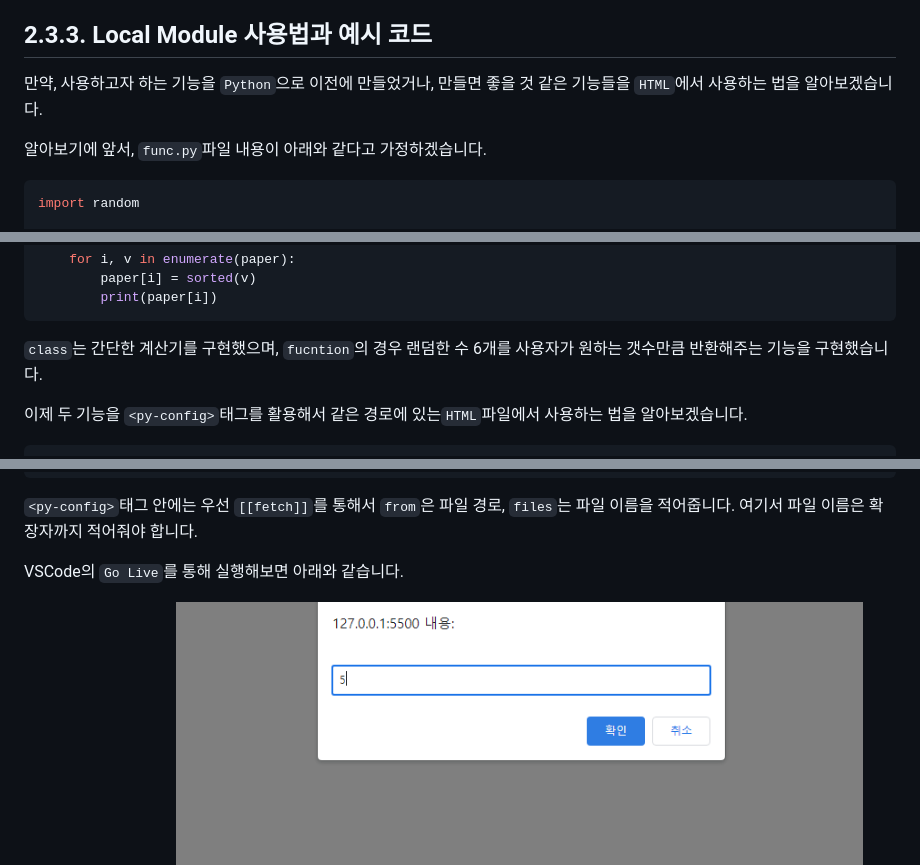
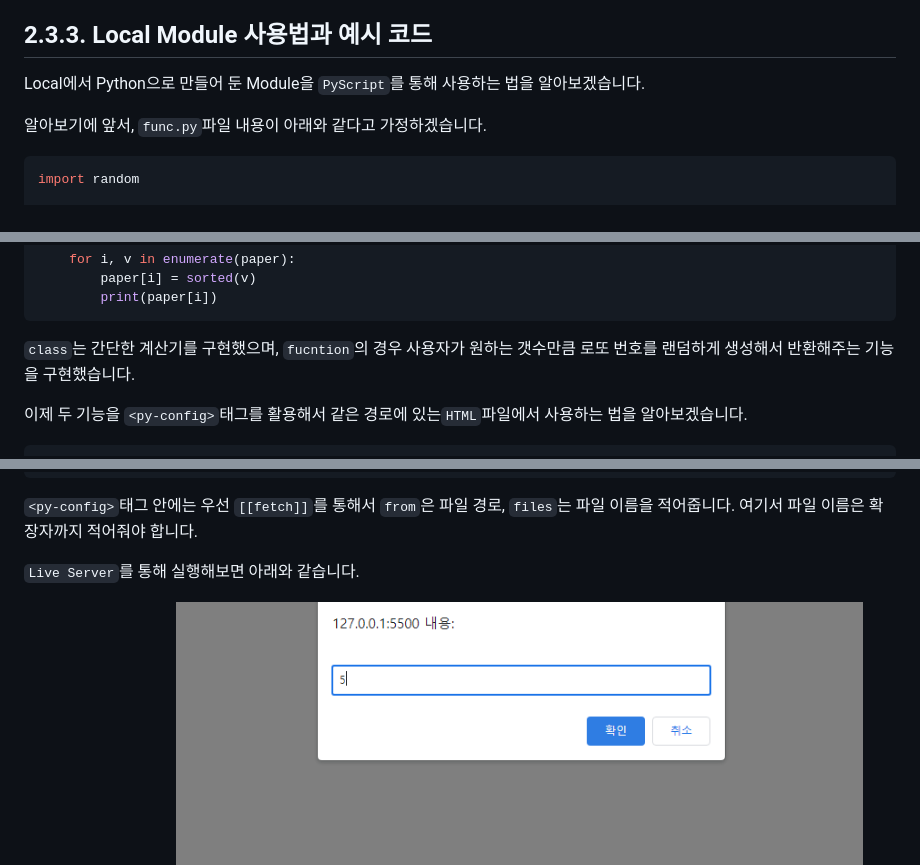
Before and after one commit to AMinSC/pyscript, a Markdown page: study/week_3.md, 3 parts joined by grey strips. Rendered like a GitHub page.

````diff
--- a/study/week_3.md
+++ b/study/week_3.md
@@ -74,7 +74,7 @@ HTML에서 Python의 다양한 라이브러리와 Local에서 직접 만든 모
 그 외에도 `Data Analysis`, `Machine Learning`, `Deep Learning`에서 주로 사용하는 `pandas`, `mabplotlib` 등 다양한 라이브러리를 구성하고 사용할 수 있습니다.
 
 ## 2.3.3. Local Module 사용법과 예시 코드
-만약, 사용하고자 하는 기능을 `Python`으로 이전에 만들었거나, 만들면 좋을 것 같은 기능들을 `HTML`에서 사용하는 법을 알아보겠습니다.
+Local에서 Python으로 만들어 둔 Module을 `PyScript`를 통해 사용하는 법을 알아보겠습니다.
 
 알아보기에 앞서, `func.py`파일 내용이 아래와 같다고 가정하겠습니다.
 ```py
@@ -111,8 +111,7 @@ def lotto_number_generator(game: int):
         paper[i] = sorted(v)
         print(paper[i])
 ```
-`class`는 간단한 계산기를 구현했으며, `fucntion`의 경우 랜덤한 수 6개를 사용자가 원하는 갯수만큼 반환해주는 기능을 구현했습니다.
-<!-- class와 function 수정 예정 -->
+`class`는 간단한 계산기를 구현했으며, `fucntion`의 경우 사용자가 원하는 갯수만큼 로또 번호를 랜덤하게 생성해서 반환해주는 기능을 구현했습니다.
 
 이제 두 기능을 `<py-config>`태그를 활용해서 같은 경로에 있는`HTML`파일에서 사용하는 법을 알아보겠습니다.
 
@@ -146,7 +145,7 @@ def lotto_number_generator(game: int):
 `<py-config>`태그 안에는 우선 `[[fetch]]`를 통해서 `from`은 파일 경로, `files`는 파일 이름을 적어줍니다.
 여기서 파일 이름은 확장자까지 적어줘야 합니다.
 
-VSCode의 `Go Live`를 통해 실행해보면 아래와 같습니다.
+`Live Server`를 통해 실행해보면 아래와 같습니다.
 
 우선 `input`값을 받고,
 ![alt text](../asset/sample.png)
````
Also changed, not shown: other parts of study/week_3.md (+6 -52 lines), study/week_4.md (+6 -8 lines), asset/install.png (added), 1 other file.
